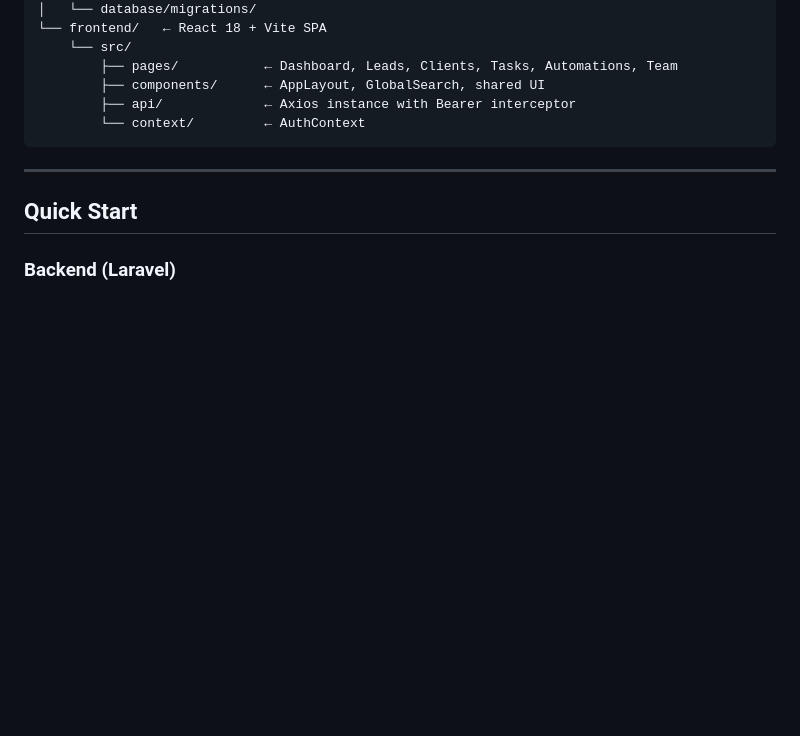
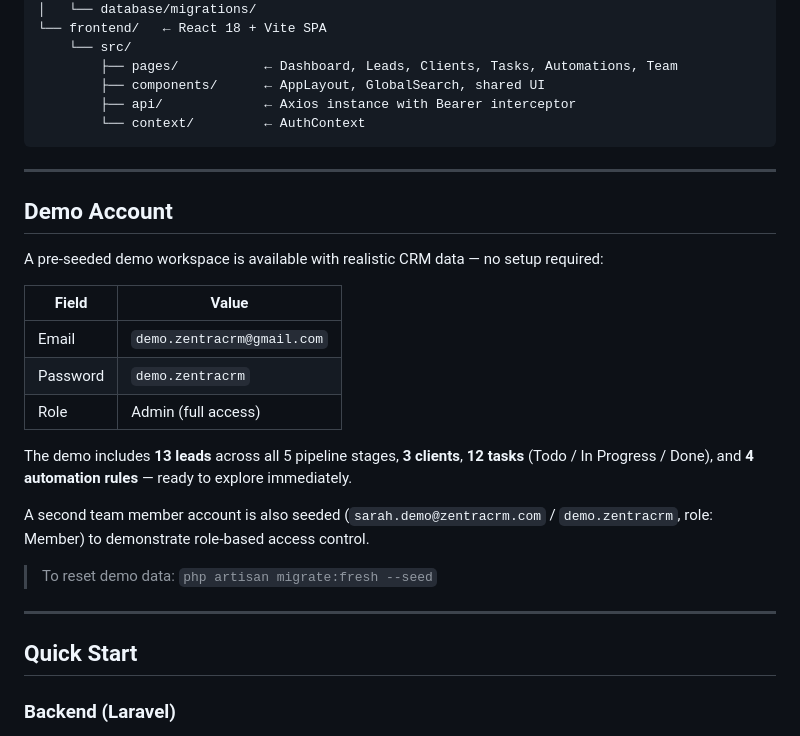
Before and after one commit to Norielqt/Zentra-crm, a Markdown page: README.md, the part around the change. Rendered like a GitHub page; blank space fills up the shorter version.

Commit message:
docs: add demo account credentials to README

```diff
--- a/README.md
+++ b/README.md
@@ -98,6 +98,24 @@ Zentra CRM/
 
 ---
 
+## Demo Account
+
+A pre-seeded demo workspace is available with realistic CRM data — no setup required:
+
+| Field    | Value                        |
+|----------|------------------------------|
+| Email    | `demo.zentracrm@gmail.com`   |
+| Password | `demo.zentracrm`             |
+| Role     | Admin (full access)          |
+
+The demo includes **13 leads** across all 5 pipeline stages, **3 clients**, **12 tasks** (Todo / In Progress / Done), and **4 automation rules** — ready to explore immediately.
+
+A second team member account is also seeded (`sarah.demo@zentracrm.com` / `demo.zentracrm`, role: Member) to demonstrate role-based access control.
+
+> To reset demo data: `php artisan migrate:fresh --seed`
+
+---
+
 ## Quick Start
 
 ### Backend (Laravel)
```
